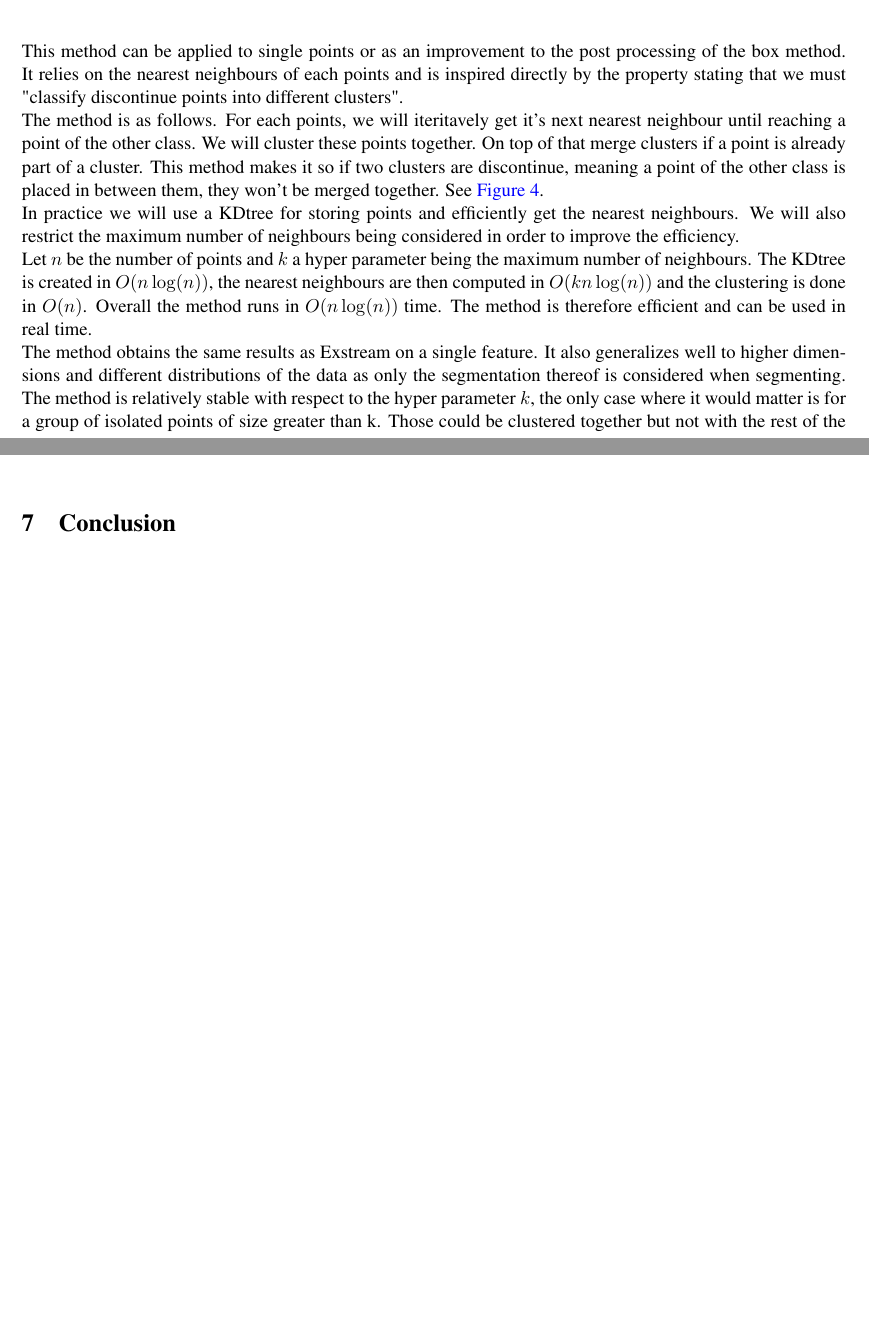
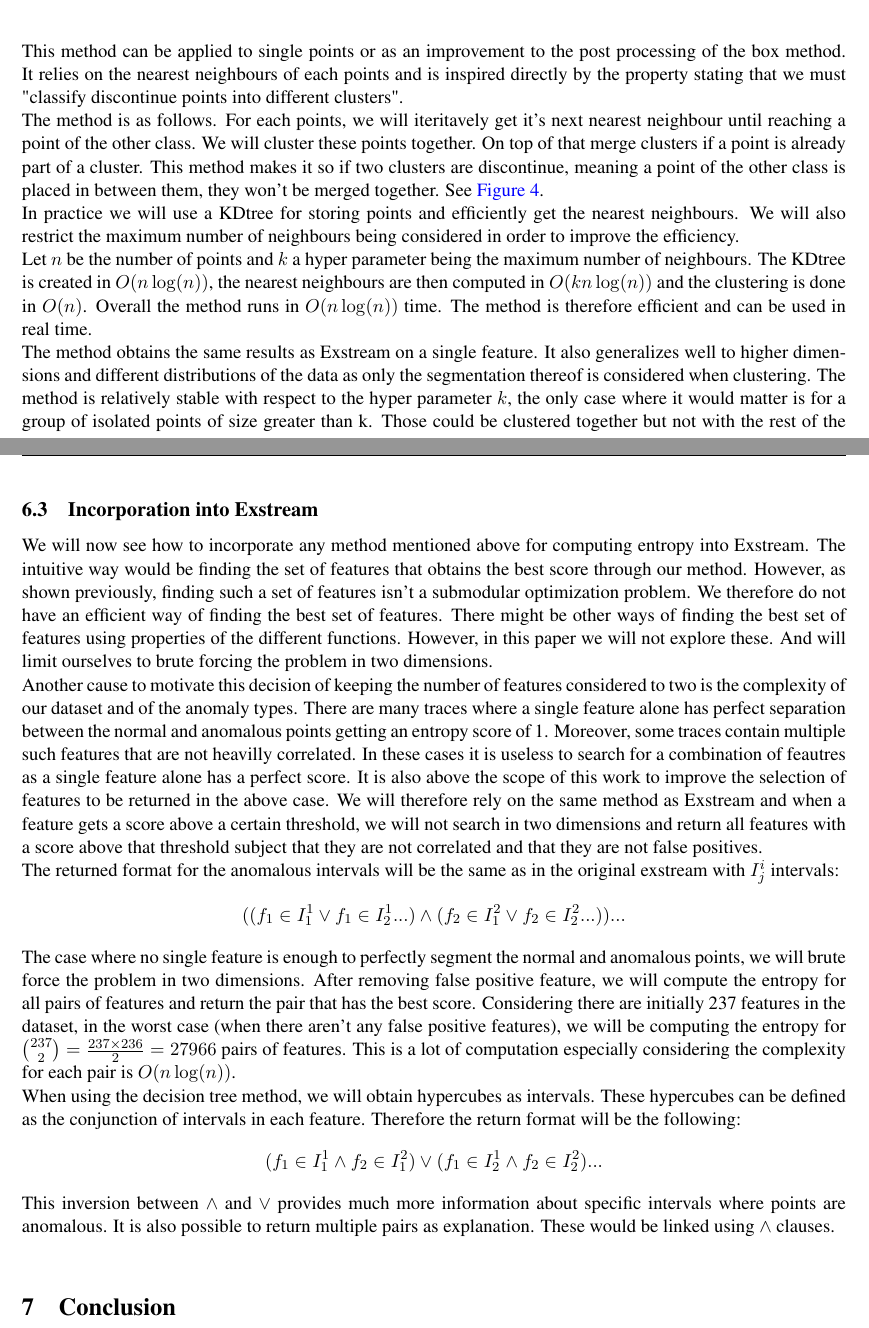
Before and after one commit to Remix375/Bachelor-Thesis, a LaTeX document (main.tex): two parts of pages 13 and 14 of 16 before the commit and two parts of pages 13 and 15 of 17 after it, joined at a grey line, cut so that both start at the same text, the shorter picture padded with empty space. Compiled offline with pdfLaTeX.

Commit message:
Incorporating multiple dimensions into exstream

```diff
--- a/main.tex
+++ b/main.tex
@@ -372,7 +372,7 @@ This method can be applied to single points or as an improvement to the post pro
 The method is as follows. For each points, we will iteritavely get it's next nearest neighbour until reaching a point of the other class. We will cluster these points together. On top of that merge clusters if a point is already part of a cluster. This method makes it so if two clusters are discontinue, meaning a point of the other class is placed in between them, they won't be merged together. See \autoref{fig:nn_sep}.\\
 In practice we will use a KDtree for storing points and efficiently get the nearest neighbours. We will also restrict the maximum number of neighbours being considered in order to improve the efficiency.\\
 Let $n$ be the number of points and $k$  a hyper parameter being the maximum number of neighbours. The KDtree is created in $O(n \log(n))$, the nearest neighbours are then computed in $O(k n\log(n))$ and the clustering is done in $O(n)$. Overall the method runs in $O(n \log(n))$ time. The method is therefore efficient and can be used in real time.\\
-The method obtains the same results as Exstream on a single feature. It also generalizes well to higher dimensions and different distributions of the data as only the segmentation thereof is considered when segmenting. The method is relatively stable with respect to the hyper parameter $k$, the only case where it would matter is for a group of isolated points of size greater than k. Those could be clustered together but not with the rest of the group.\\
+The method obtains the same results as Exstream on a single feature. It also generalizes well to higher dimensions and different distributions of the data as only the segmentation thereof is considered when clustering. The method is relatively stable with respect to the hyper parameter $k$, the only case where it would matter is for a group of isolated points of size greater than k. Those could be clustered together but not with the rest of the group.\\
 The big issue with this method is the lack of intervals being determined. We only get points in clusters. These clusters aren't based on intervals. For example \autoref{fig:nn_circle} shows a case where the gray class doesn't translate to a clear interval. This is an issue as intervals strengthen the explanation and give much more information about the anomaly.
 \subsubsection{Decision Trees}
 \begin{figure}[H]
@@ -409,8 +409,19 @@ The use of hypercubes for clustering provides intervals for our explanation. How
 This is due to the fact that getting an entropy score of 1 implies that the points are perfectly segmented, thus finding 2 clusters. Using decision trees this implies a single cut along one dimension. Therefore the feature on which this cut was done is enough on its own to perfectly segment the points.\\
 It is also possible to overcome this limitation by merging neighbouring leaves into one cluster. The intervals would still be given separately but the clusters would be considered as one, lowering the overall entropy. This would be done by checking the neighbouring leaves and merging them if they contain points of the same class. This would be done iteratively until no more merges are possible.\\
 Decision trees also do not have any garantees of finding the best clusters. The method is greedy and will only split the space along the best feature at each node. This can lead to suboptimal clustering as for example in \autoref{fig:decision_tree}, the normal points on the right are split off early and are separated from the rest whereas they could have been clustered together. However, in practice the method works well and the results are satisfactory.\\
-
-
+\subsection{Incorporation into Exstream}
+We will now see how to incorporate any method mentioned above for computing entropy into Exstream. The intuitive way would be finding the set of features that obtains the best score through our method. However, as shown previously, finding such a set of features isn't a submodular optimization problem. We therefore do not have an efficient way of finding the best set of features. There might be other ways of finding the best set of features using properties of the different functions. However, in this paper we will not explore these. And will limit ourselves to brute forcing the problem in two dimensions.\\
+Another cause to motivate this decision of keeping the number of features considered to two is the complexity of our dataset and of the anomaly types. There are many traces where a single feature alone has perfect separation between the normal and anomalous points getting an entropy score of 1. Moreover, some traces contain multiple such features that are not heavilly correlated. In these cases it is useless to search for a combination of feautres as a single feature alone has a perfect score. It is also above the scope of this work to improve the selection of features to be returned in the above case. We will therefore rely on the same method as Exstream and when a feature gets a score above a certain threshold, we will not search in two dimensions and return all features with a score above that threshold subject that they are not correlated and that they are not false positives.\\
+The returned format for the anomalous intervals will be the same as in the original exstream with $I^i_j$ intervals:
+\begin{align*}
+  ((f_1 \in I^1_1 \lor f_1 \in I^1_2 ...) \land (f_2 \in I^2_1 \lor f_2 \in I^2_2 ...)) ...
+\end{align*}
+The case where no single feature is enough to perfectly segment the normal and anomalous points, we will brute force the problem in two dimensions. After removing false positive feature, we will compute the entropy for all pairs of features and return the pair that has the best score. Considering there are initially 237 features in the dataset, in the worst case (when there aren't any false positive features), we will be computing the entropy for ${237\choose2} = \frac{237 \times 236}{2} = 27966$ pairs of features. This is a lot of computation especially considering the complexity for each pair is $O(n \log(n))$. \\
+When using the decision tree method, we will obtain hypercubes as intervals. These hypercubes can be defined as the conjunction of intervals in each feature. Therefore the return format will be the following:
+\begin{align*}
+  (f_1 \in I^1_1 \land f_2 \in I^2_1) \lor (f_1 \in I^1_2 \land f_2 \in I^2_2) ...
+\end{align*}
+This inversion between $\land$ and $\lor$ provides much more information about specific intervals where points are anomalous. It is also possible to return multiple pairs as explanation. These would be linked using $\land$ clauses.\\
 \section{Conclusion}
 
 \newpage
```
Also changed, not shown: main.pdf.
